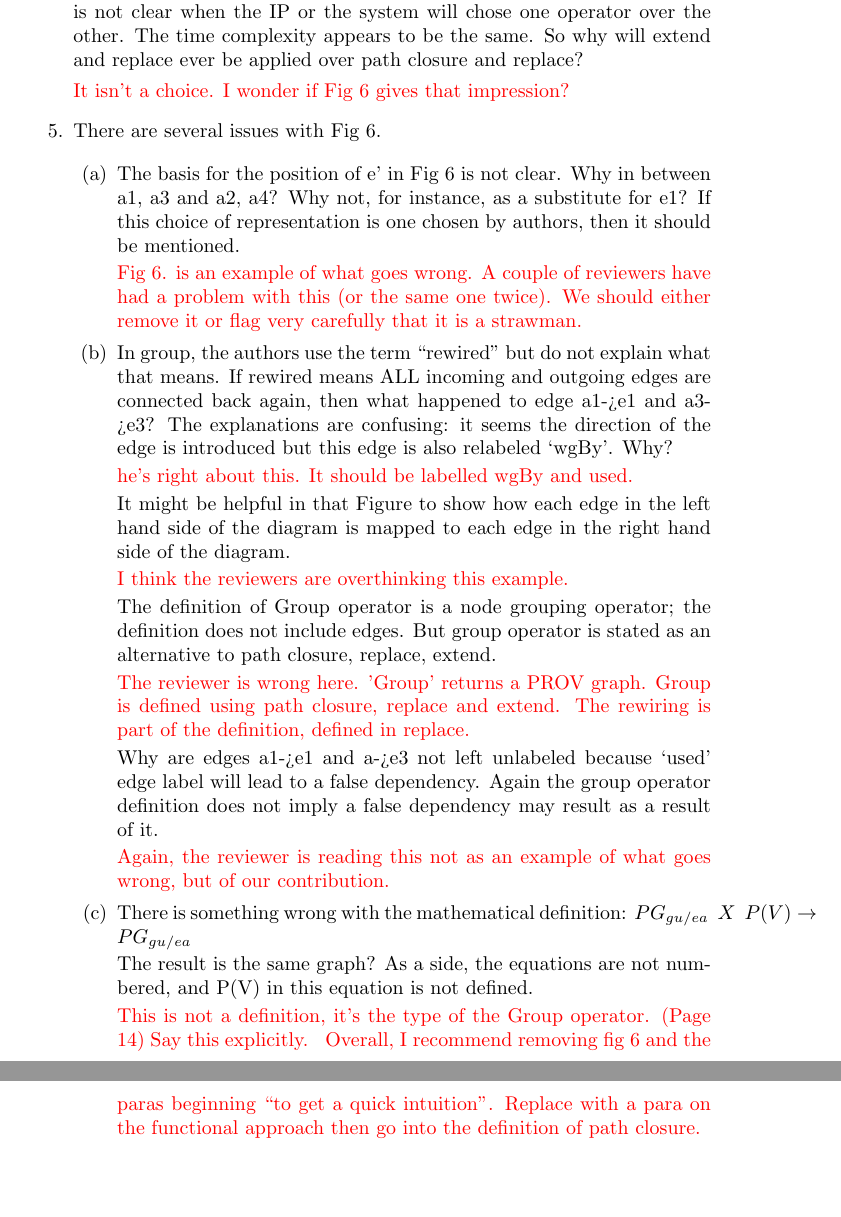
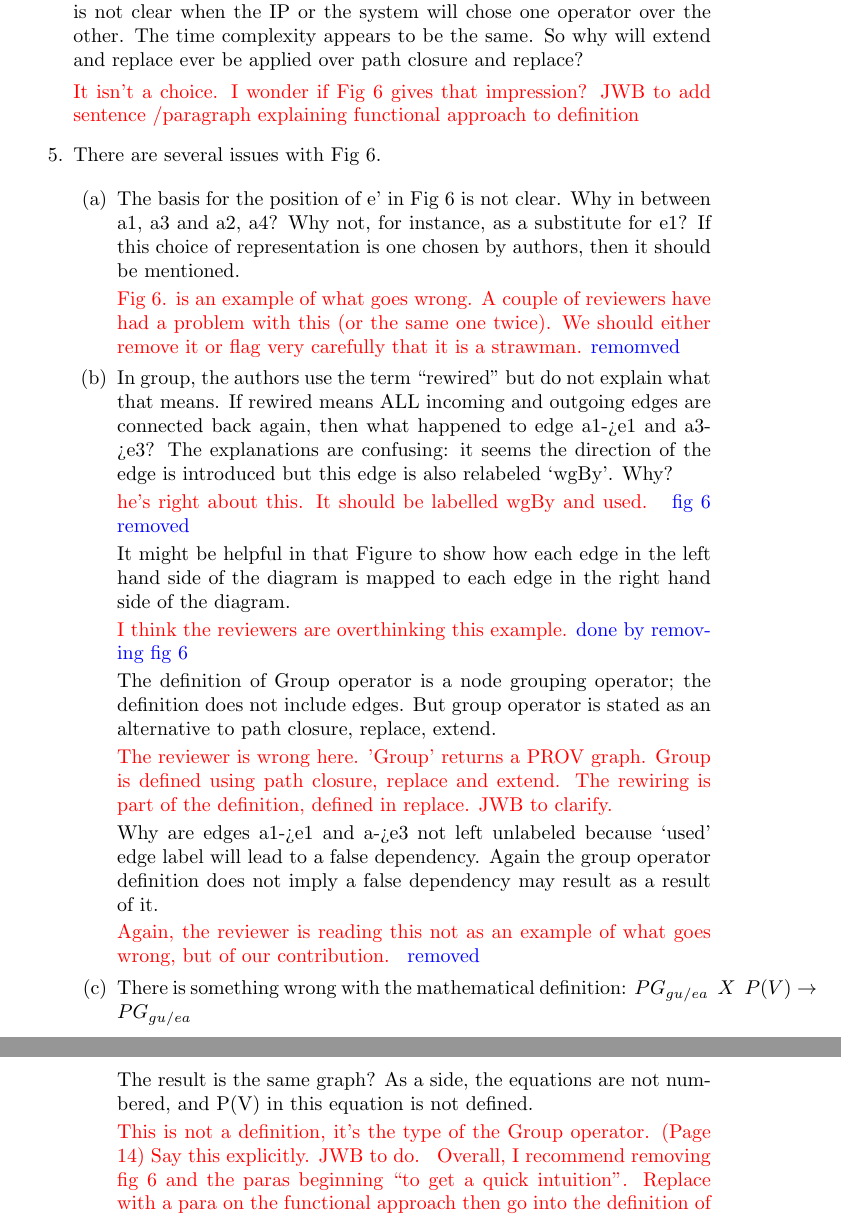
Before and after one commit to PaoloMissier/CEM-DIT, a LaTeX document (FGCS-2019/responsesJuly2019.tex): two parts of pages 3 and 4 of 11 before the commit and two parts of pages 3 and 4 of 12 after it, joined at a grey line, cut so that both start at the same text, the shorter picture padded with empty space. Compiled offline with pdfLaTeX.

Commit message:
responses.tex update

```diff
--- a/FGCS-2019/responsesJuly2019.tex
+++ b/FGCS-2019/responsesJuly2019.tex
@@ -77,7 +77,7 @@ The above sentence must be made more specific.
 
 \item The paper introduces three operators: path closure, extend, and replace, and provides either a extension and replace or just closure and replace. It is not clear when the IP or the system will chose one operator over the other. The time complexity appears to be the same. So why will extend and replace ever be applied over path closure and replace?
 
-  \comment{It isn't a choice. I wonder if Fig 6 gives that impression?}
+  \comment{It isn't a choice. I wonder if Fig 6 gives that impression? JWB to add sentence /paragraph explaining functional  approach to definition}
 
 
 \item There are several issues with Fig 6.
@@ -88,29 +88,33 @@ The above sentence must be made more specific.
 
 
   \comment{Fig 6. is an example of what goes wrong. A couple of reviewers have had a problem with this (or the same one twice). We should either remove it or flag very carefully that it is a strawman.}
+  \jwb{remomved}
 
 \item In group, the authors use the term “rewired” but do not explain what that means. If rewired means ALL incoming and outgoing edges are connected back again, then what happened to edge a1->e1 and a3->e3? The explanations are confusing: it seems the direction of the edge is introduced but this edge is also relabeled ‘wgBy’. Why?
 
 \comment{he's right about this. It should be labelled wgBy and used. }
+  \jwb{fig 6 removed}
 
 It might be helpful in that Figure to show how each edge in the left hand side of the diagram is mapped to each edge in the right hand side of the diagram.
 
 \comment{I think the reviewers are overthinking this example.}
+\jwb{done by removing fig 6}
 
  The definition of Group operator is a node grouping operator; the definition does not include edges. But group operator is stated as an alternative to path closure, replace, extend.
 
-\comment{The reviewer is wrong here. 'Group' returns a PROV graph. Group is defined using path closure, replace and extend. The rewiring is part of the definition, defined in replace.}
+\comment{The reviewer is wrong here. 'Group' returns a PROV graph. Group is defined using path closure, replace and extend. The rewiring is part of the definition, defined in replace. JWB to clarify. }
 
 Why are edges a1->e1 and a->e3 not left unlabeled because ‘used’ edge label will lead to a false dependency. Again the group operator definition does not imply a false dependency may result as a result of it.
 
 \comment{Again, the reviewer is reading this not as an example of what goes wrong, but of our contribution. }
+\jwb{removed}
 
 \item There is something wrong with the mathematical definition: $PG_{gu/ea}  ~~X~~ P(V) \rightarrow PG_{gu/ea}$
 
 
  The result is the same graph?  As a side, the equations are not numbered, and P(V) in this equation is not defined.
 
- \comment{This is not a definition, it's the type of the Group operator. (Page 14) Say this explicitly. }
+ \comment{This is not a definition, it's the type of the Group operator. (Page 14) Say this explicitly. JWB to do. }
  \comment{Overall, I recommend removing fig 6 and the paras beginning ``to get a quick intuition''. Replace with a para on the functional approach then  go into the definition of path closure.}
 
 \item The definition of Group operator is a node grouping operator; the definition does not include edges.
```
